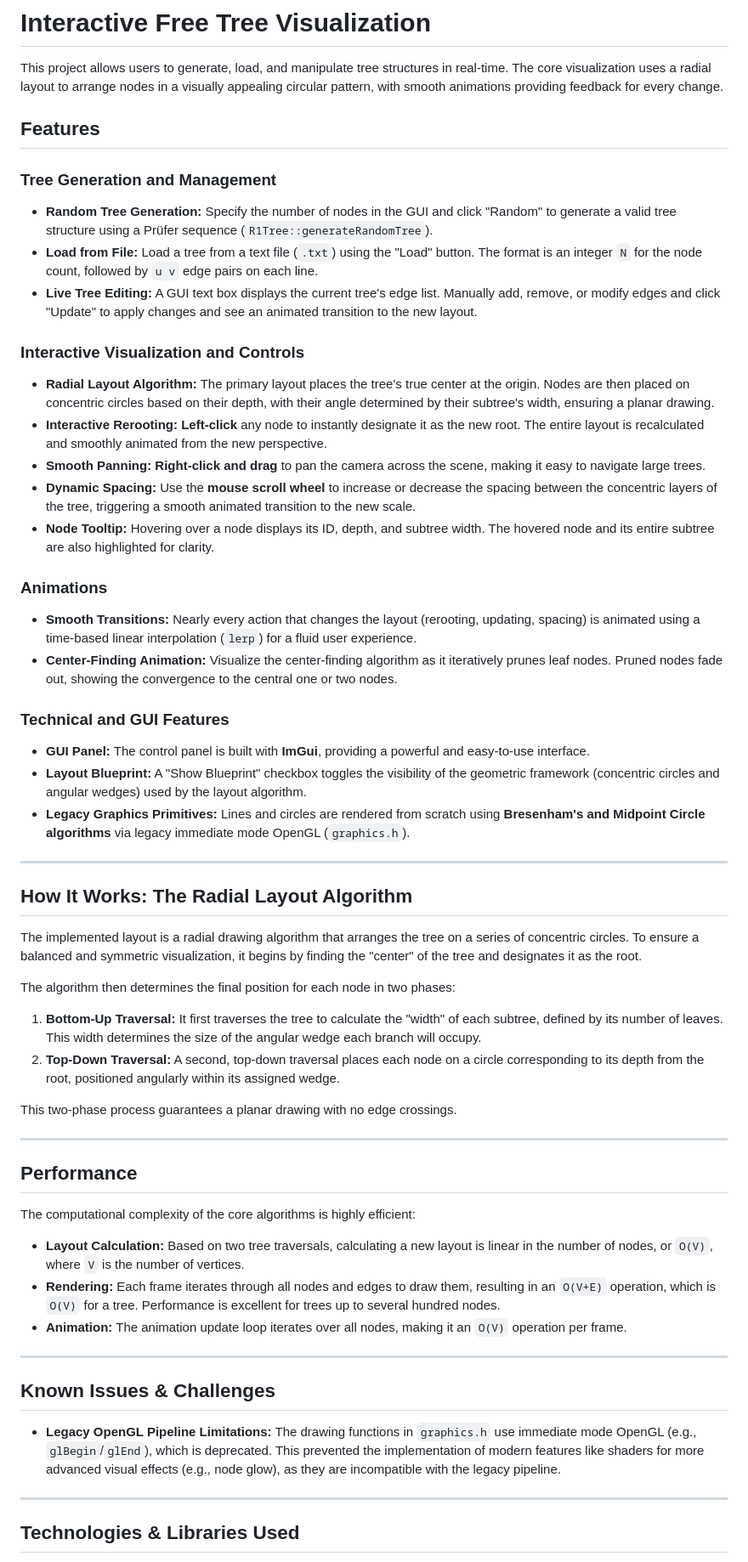
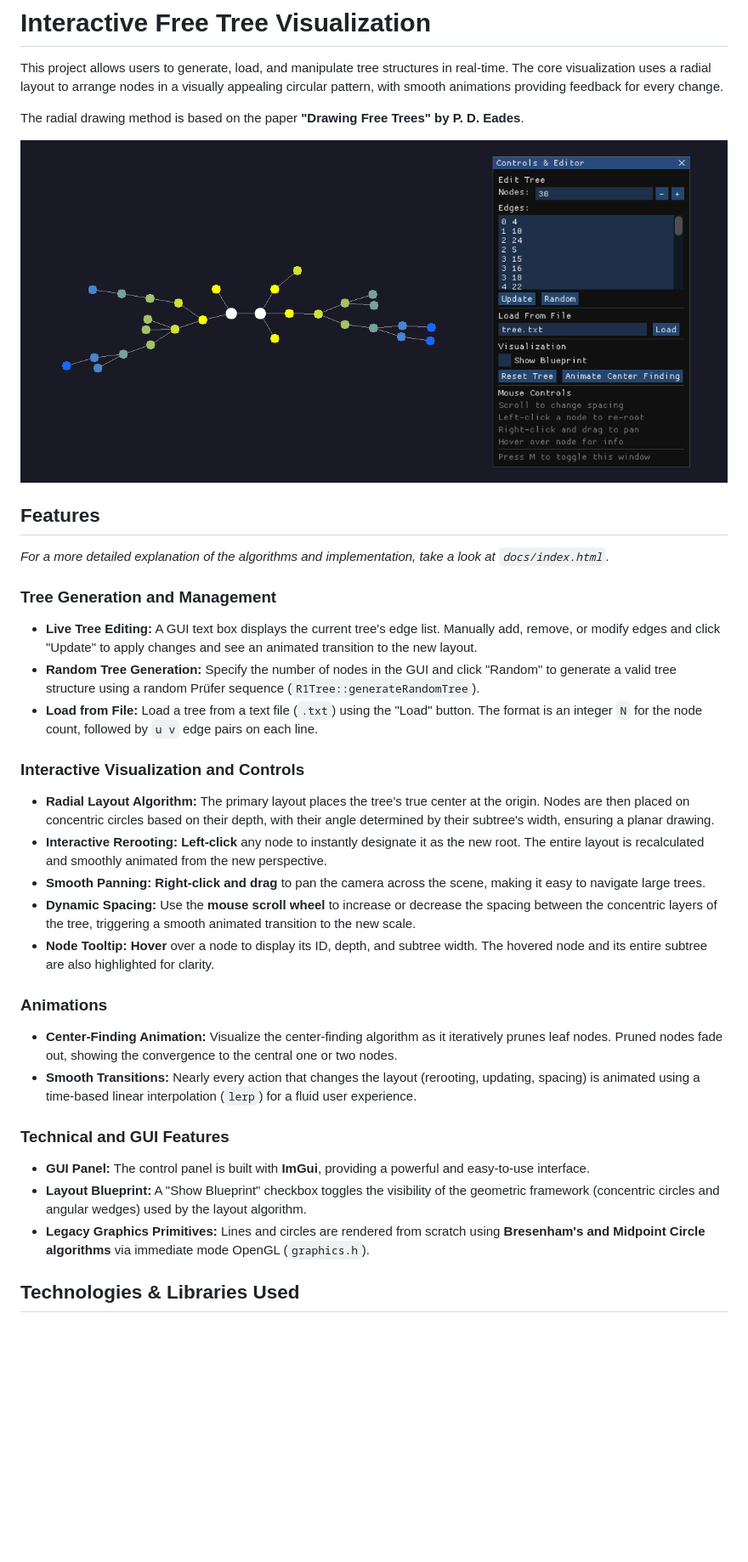
Before and after one commit to NamitBhutani/radialGL, a Markdown page: README.md, the part around the change printed below. Shown: that part at 85% size. Drawn GitHub-style; pictures changed too: docs/assets/main.png (added); blank space fills up the shorter version.

Commit message:
docs: clean up readme
most of the removed sections will be moved into the html page instead

```diff
--- a/README.md
+++ b/README.md
@@ -2,63 +2,38 @@
 
 This project allows users to generate, load, and manipulate tree structures in real-time. The core visualization uses a radial layout to arrange nodes in a visually appealing circular pattern, with smooth animations providing feedback for every change.
 
+The radial drawing method is based on the paper **"Drawing Free Trees" by P. D. Eades**.
+
+![Main](docs/assets/main.png)
+
 ## Features
+
+_For a more detailed explanation of the algorithms and implementation, take a look at `docs/index.html`._
 
 ### Tree Generation and Management
 
-- **Random Tree Generation:** Specify the number of nodes in the GUI and click "Random" to generate a valid tree structure using a Prüfer sequence (`R1Tree::generateRandomTree`).
-- **Load from File:** Load a tree from a text file (`.txt`) using the "Load" button. The format is an integer `N` for the node count, followed by `u v` edge pairs on each line.
-- **Live Tree Editing:** A GUI text box displays the current tree's edge list. Manually add, remove, or modify edges and click "Update" to apply changes and see an animated transition to the new layout.
+-   **Live Tree Editing:** A GUI text box displays the current tree's edge list. Manually add, remove, or modify edges and click "Update" to apply changes and see an animated transition to the new layout.
+-   **Random Tree Generation:** Specify the number of nodes in the GUI and click "Random" to generate a valid tree structure using a random Prüfer sequence (`R1Tree::generateRandomTree`).
+-   **Load from File:** Load a tree from a text file (`.txt`) using the "Load" button. The format is an integer `N` for the node count, followed by `u v` edge pairs on each line.
 
 ### Interactive Visualization and Controls
 
-- **Radial Layout Algorithm:** The primary layout places the tree's true center at the origin. Nodes are then placed on concentric circles based on their depth, with their angle determined by their subtree's width, ensuring a planar drawing.
-- **Interactive Rerooting:** **Left-click** any node to instantly designate it as the new root. The entire layout is recalculated and smoothly animated from the new perspective.
-- **Smooth Panning:** **Right-click and drag** to pan the camera across the scene, making it easy to navigate large trees.
-- **Dynamic Spacing:** Use the **mouse scroll wheel** to increase or decrease the spacing between the concentric layers of the tree, triggering a smooth animated transition to the new scale.
-- **Node Tooltip:** Hovering over a node displays its ID, depth, and subtree width. The hovered node and its entire subtree are also highlighted for clarity.
+-   **Radial Layout Algorithm:** The primary layout places the tree's true center at the origin. Nodes are then placed on concentric circles based on their depth, with their angle determined by their subtree's width, ensuring a planar drawing.
+-   **Interactive Rerooting:** **Left-click** any node to instantly designate it as the new root. The entire layout is recalculated and smoothly animated from the new perspective.
+-   **Smooth Panning:** **Right-click and drag** to pan the camera across the scene, making it easy to navigate large trees.
+-   **Dynamic Spacing:** Use the **mouse scroll wheel** to increase or decrease the spacing between the concentric layers of the tree, triggering a smooth animated transition to the new scale.
+-   **Node Tooltip:** **Hover** over a node to display its ID, depth, and subtree width. The hovered node and its entire subtree are also highlighted for clarity.
 
 ### Animations
 
-- **Smooth Transitions:** Nearly every action that changes the layout (rerooting, updating, spacing) is animated using a time-based linear interpolation (`lerp`) for a fluid user experience.
-- **Center-Finding Animation:** Visualize the center-finding algorithm as it iteratively prunes leaf nodes. Pruned nodes fade out, showing the convergence to the central one or two nodes.
+-   **Center-Finding Animation:** Visualize the center-finding algorithm as it iteratively prunes leaf nodes. Pruned nodes fade out, showing the convergence to the central one or two nodes.
+-   **Smooth Transitions:** Nearly every action that changes the layout (rerooting, updating, spacing) is animated using a time-based linear interpolation (`lerp`) for a fluid user experience.
 
 ### Technical and GUI Features
 
-- **GUI Panel:** The control panel is built with **ImGui**, providing a powerful and easy-to-use interface.
-- **Layout Blueprint:** A "Show Blueprint" checkbox toggles the visibility of the geometric framework (concentric circles and angular wedges) used by the layout algorithm.
-- **Legacy Graphics Primitives:** Lines and circles are rendered from scratch using **Bresenham's and Midpoint Circle algorithms** via legacy immediate mode OpenGL (`graphics.h`).
-
----
-
-## How It Works: The Radial Layout Algorithm
-
-The implemented layout is a radial drawing algorithm that arranges the tree on a series of concentric circles. To ensure a balanced and symmetric visualization, it begins by finding the "center" of the tree and designates it as the root.
-
-The algorithm then determines the final position for each node in two phases:
-
-1.  **Bottom-Up Traversal:** It first traverses the tree to calculate the "width" of each subtree, defined by its number of leaves. This width determines the size of the angular wedge each branch will occupy.
-2.  **Top-Down Traversal:** A second, top-down traversal places each node on a circle corresponding to its depth from the root, positioned angularly within its assigned wedge.
-
-This two-phase process guarantees a planar drawing with no edge crossings.
-
----
-
-## Performance
-
-The computational complexity of the core algorithms is highly efficient:
-
-- **Layout Calculation:** Based on two tree traversals, calculating a new layout is linear in the number of nodes, or `O(V)`, where `V` is the number of vertices.
-- **Rendering:** Each frame iterates through all nodes and edges to draw them, resulting in an `O(V+E)` operation, which is `O(V)` for a tree. Performance is excellent for trees up to several hundred nodes.
-- **Animation:** The animation update loop iterates over all nodes, making it an `O(V)` operation per frame.
-
----
-
-## Known Issues & Challenges
-
-- **Legacy OpenGL Pipeline Limitations:** The drawing functions in `graphics.h` use immediate mode OpenGL (e.g., `glBegin`/`glEnd`), which is deprecated. This prevented the implementation of modern features like shaders for more advanced visual effects (e.g., node glow), as they are incompatible with the legacy pipeline.
-
----
+-   **GUI Panel:** The control panel is built with **ImGui**, providing a powerful and easy-to-use interface.
+-   **Layout Blueprint:** A "Show Blueprint" checkbox toggles the visibility of the geometric framework (concentric circles and angular wedges) used by the layout algorithm.
+-   **Legacy Graphics Primitives:** Lines and circles are rendered from scratch using **Bresenham's and Midpoint Circle algorithms** via immediate mode OpenGL (`graphics.h`).
 
 ## Technologies & Libraries Used
 
```
Also changed, not shown: other parts of README.md (+21 -7 lines), 2 other files.
